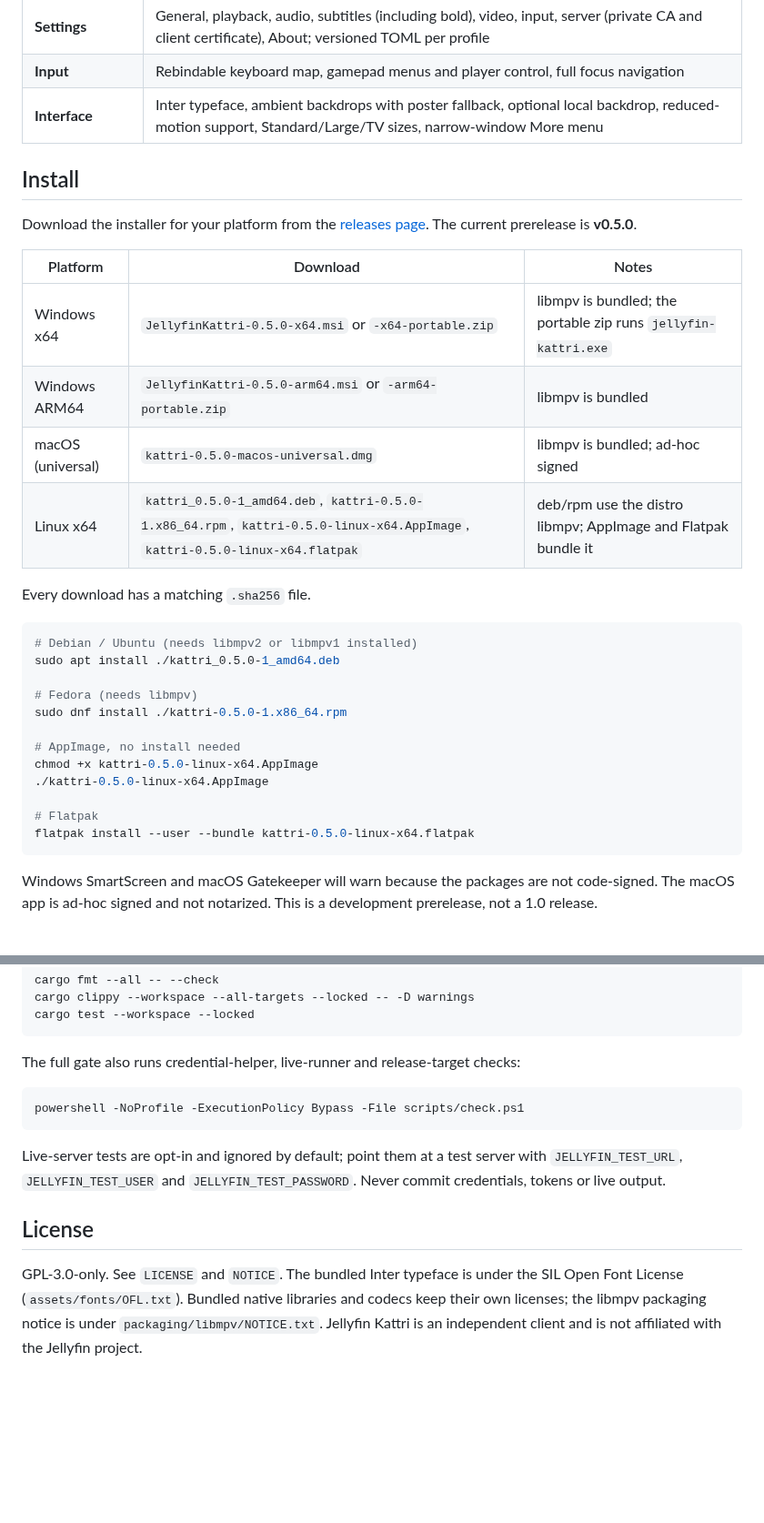
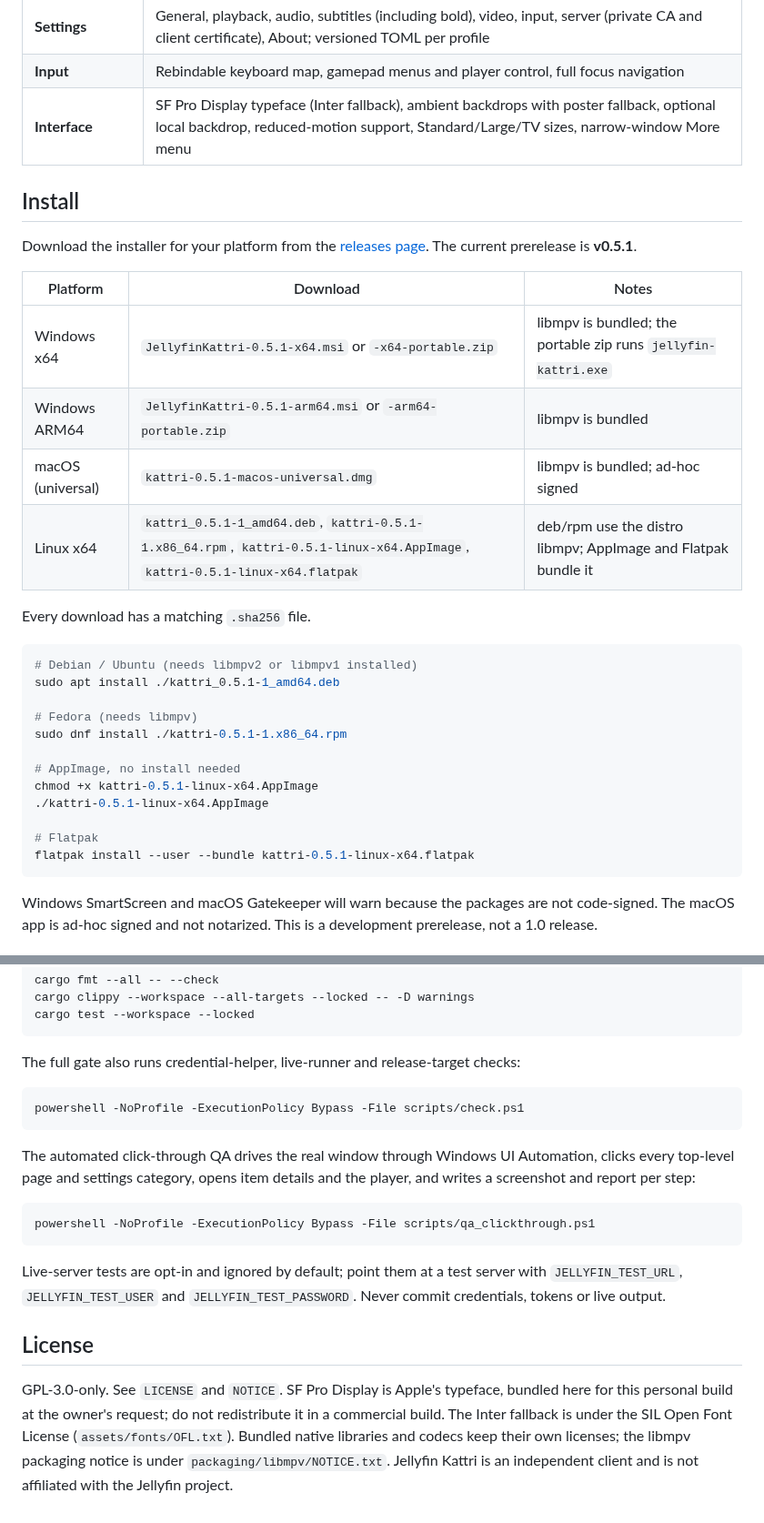
Before and after one commit to Archerkattri/jellyfin-kattri, a Markdown page: README.md, 2 parts joined by grey strips. Shown at 91% size. Rendered like a GitHub page; blank space fills up the shorter version.

Commit message:
Use SF Pro, add click-through QA, refresh screenshots
- The UI now uses SF Pro Display, bundled for this personal build at the owner's
  request, with Inter as the open-licensed fallback.
- scripts/qa_clickthrough.ps1 launches the debug app, drives the real window with
  Windows UI Automation, clicks every top-level page and settings category, opens
  details, plays media and exercises the player, and writes a screenshot and
  report per step. A clean run is 34 screenshots and RESULT: PASS.
- README screenshots regenerated from that run: home, movies, details, player and
  settings; README documents the QA driver.

Evidence: scripts/check.ps1 PASS; qa_clickthrough.ps1 RESULT: PASS (34 screenshots).

````diff
--- a/README.md
+++ b/README.md
@@ -57,36 +65,36 @@ in a real desktop window.
 | **Administration** | Edit metadata, Identify, Edit images, Add to collection, Refresh metadata and confirmed Delete for administrators |
 | **Settings** | General, playback, audio, subtitles (including bold), video, input, server (private CA and client certificate), About; versioned TOML per profile |
 | **Input** | Rebindable keyboard map, gamepad menus and player control, full focus navigation |
-| **Interface** | Inter typeface, ambient backdrops with poster fallback, optional local backdrop, reduced-motion support, Standard/Large/TV sizes, narrow-window More menu |
+| **Interface** | SF Pro Display typeface (Inter fallback), ambient backdrops with poster fallback, optional local backdrop, reduced-motion support, Standard/Large/TV sizes, narrow-window More menu |
 
 ## Install
 
 Download the installer for your platform from the
 [releases page](https://github.com/Archerkattri/jellyfin-kattri/releases). The current
-prerelease is **v0.5.0**.
+prerelease is **v0.5.1**.
 
 | Platform | Download | Notes |
 | --- | --- | --- |
-| Windows x64 | `JellyfinKattri-0.5.0-x64.msi` or `-x64-portable.zip` | libmpv is bundled; the portable zip runs `jellyfin-kattri.exe` |
-| Windows ARM64 | `JellyfinKattri-0.5.0-arm64.msi` or `-arm64-portable.zip` | libmpv is bundled |
-| macOS (universal) | `kattri-0.5.0-macos-universal.dmg` | libmpv is bundled; ad-hoc signed |
-| Linux x64 | `kattri_0.5.0-1_amd64.deb`, `kattri-0.5.0-1.x86_64.rpm`, `kattri-0.5.0-linux-x64.AppImage`, `kattri-0.5.0-linux-x64.flatpak` | deb/rpm use the distro libmpv; AppImage and Flatpak bundle it |
+| Windows x64 | `JellyfinKattri-0.5.1-x64.msi` or `-x64-portable.zip` | libmpv is bundled; the portable zip runs `jellyfin-kattri.exe` |
+| Windows ARM64 | `JellyfinKattri-0.5.1-arm64.msi` or `-arm64-portable.zip` | libmpv is bundled |
+| macOS (universal) | `kattri-0.5.1-macos-universal.dmg` | libmpv is bundled; ad-hoc signed |
+| Linux x64 | `kattri_0.5.1-1_amd64.deb`, `kattri-0.5.1-1.x86_64.rpm`, `kattri-0.5.1-linux-x64.AppImage`, `kattri-0.5.1-linux-x64.flatpak` | deb/rpm use the distro libmpv; AppImage and Flatpak bundle it |
 
 Every download has a matching `.sha256` file.
 
 ```sh
 # Debian / Ubuntu (needs libmpv2 or libmpv1 installed)
-sudo apt install ./kattri_0.5.0-1_amd64.deb
+sudo apt install ./kattri_0.5.1-1_amd64.deb
 
 # Fedora (needs libmpv)
-sudo dnf install ./kattri-0.5.0-1.x86_64.rpm
+sudo dnf install ./kattri-0.5.1-1.x86_64.rpm
 
 # AppImage, no install needed
-chmod +x kattri-0.5.0-linux-x64.AppImage
-./kattri-0.5.0-linux-x64.AppImage
+chmod +x kattri-0.5.1-linux-x64.AppImage
+./kattri-0.5.1-linux-x64.AppImage
 
 # Flatpak
-flatpak install --user --bundle kattri-0.5.0-linux-x64.flatpak
+flatpak install --user --bundle kattri-0.5.1-linux-x64.flatpak
 ```
 
 Windows SmartScreen and macOS Gatekeeper will warn because the packages are not
@@ -199,13 +207,24 @@ The full gate also runs credential-helper, live-runner and release-target checks
 powershell -NoProfile -ExecutionPolicy Bypass -File scripts/check.ps1
 ```
 
+The automated click-through QA drives the real window through Windows UI Automation,
+clicks every top-level page and settings category, opens item details and the player,
+and writes a screenshot and report per step:
+
+```powershell
+powershell -NoProfile -ExecutionPolicy Bypass -File scripts/qa_clickthrough.ps1
+```
+
 Live-server tests are opt-in and ignored by default; point them at a test server with
 `JELLYFIN_TEST_URL`, `JELLYFIN_TEST_USER` and `JELLYFIN_TEST_PASSWORD`. Never commit
 credentials, tokens or live output.
 
 ## License
 
-GPL-3.0-only. See `LICENSE` and `NOTICE`. The bundled Inter typeface is under the SIL Open Font License (`assets/fonts/OFL.txt`). Bundled native libraries and codecs keep
+GPL-3.0-only. See `LICENSE` and `NOTICE`. SF Pro Display is Apple's typeface, bundled
+here for this personal build at the owner's request; do not redistribute it in a
+commercial build. The Inter fallback is under the SIL Open Font License
+(`assets/fonts/OFL.txt`). Bundled native libraries and codecs keep
 their own licenses; the libmpv packaging notice is under
 `packaging/libmpv/NOTICE.txt`. Jellyfin Kattri is an independent client and is not
 affiliated with the Jellyfin project.
````
Also changed, not shown: other parts of README.md (+8 -0 lines), assets/screenshots/detail.jpg, assets/screenshots/home.jpg, assets/screenshots/library.jpg, assets/screenshots/player.jpg (added), assets/screenshots/settings.jpg (added), 6 other files.
